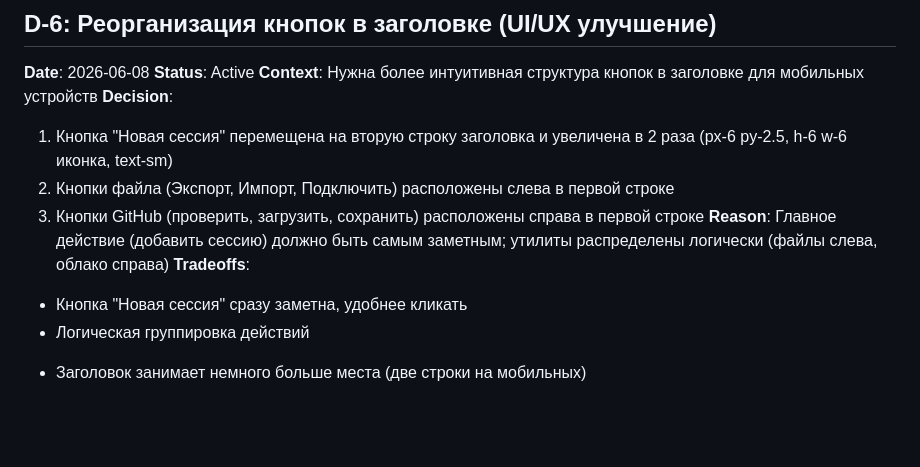
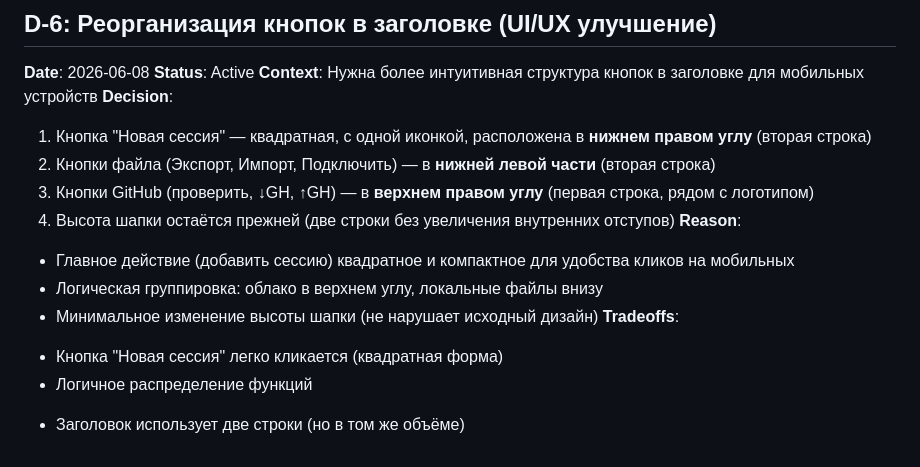
Before and after one commit to kuro171492-cyber/TrainLog, a Markdown page: DECISIONS.md, the part around the change. Rendered like a GitHub page; blank space fills up the shorter version.

Commit message:
docs: Correct D-6 decision - exact button positions and square add session button

```diff
--- a/DECISIONS.md
+++ b/DECISIONS.md
@@ -62,11 +62,15 @@
 **Status**: Active
 **Context**: Нужна более интуитивная структура кнопок в заголовке для мобильных устройств
 **Decision**:
-  1. Кнопка "Новая сессия" перемещена на вторую строку заголовка и увеличена в 2 раза (px-6 py-2.5, h-6 w-6 иконка, text-sm)
-  2. Кнопки файла (Экспорт, Импорт, Подключить) расположены слева в первой строке
-  3. Кнопки GitHub (проверить, загрузить, сохранить) расположены справа в первой строке
-**Reason**: Главное действие (добавить сессию) должно быть самым заметным; утилиты распределены логически (файлы слева, облако справа)
+  1. Кнопка "Новая сессия" — квадратная, с одной иконкой, расположена в **нижнем правом углу** (вторая строка)
+  2. Кнопки файла (Экспорт, Импорт, Подключить) — в **нижней левой части** (вторая строка)
+  3. Кнопки GitHub (проверить, ↓GH, ↑GH) — в **верхнем правом углу** (первая строка, рядом с логотипом)
+  4. Высота шапки остаётся прежней (две строки без увеличения внутренних отступов)
+**Reason**:
+  - Главное действие (добавить сессию) квадратное и компактное для удобства кликов на мобильных
+  - Логическая группировка: облако в верхнем углу, локальные файлы внизу
+  - Минимальное изменение высоты шапки (не нарушает исходный дизайн)
 **Tradeoffs**:
-  + Кнопка "Новая сессия" сразу заметна, удобнее кликать
-  + Логическая группировка действий
-  - Заголовок занимает немного больше места (две строки на мобильных)
+  + Кнопка "Новая сессия" легко кликается (квадратная форма)
+  + Логичное распределение функций
+  - Заголовок использует две строки (но в том же объёме)
```
